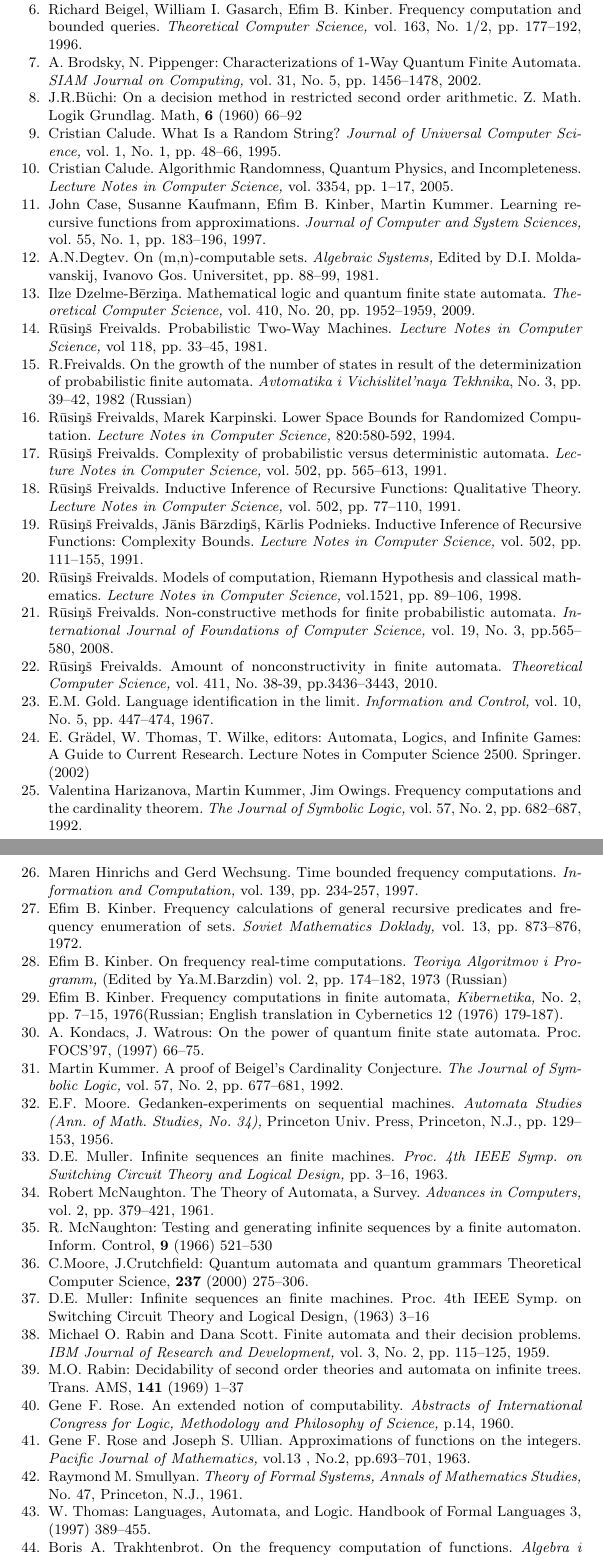
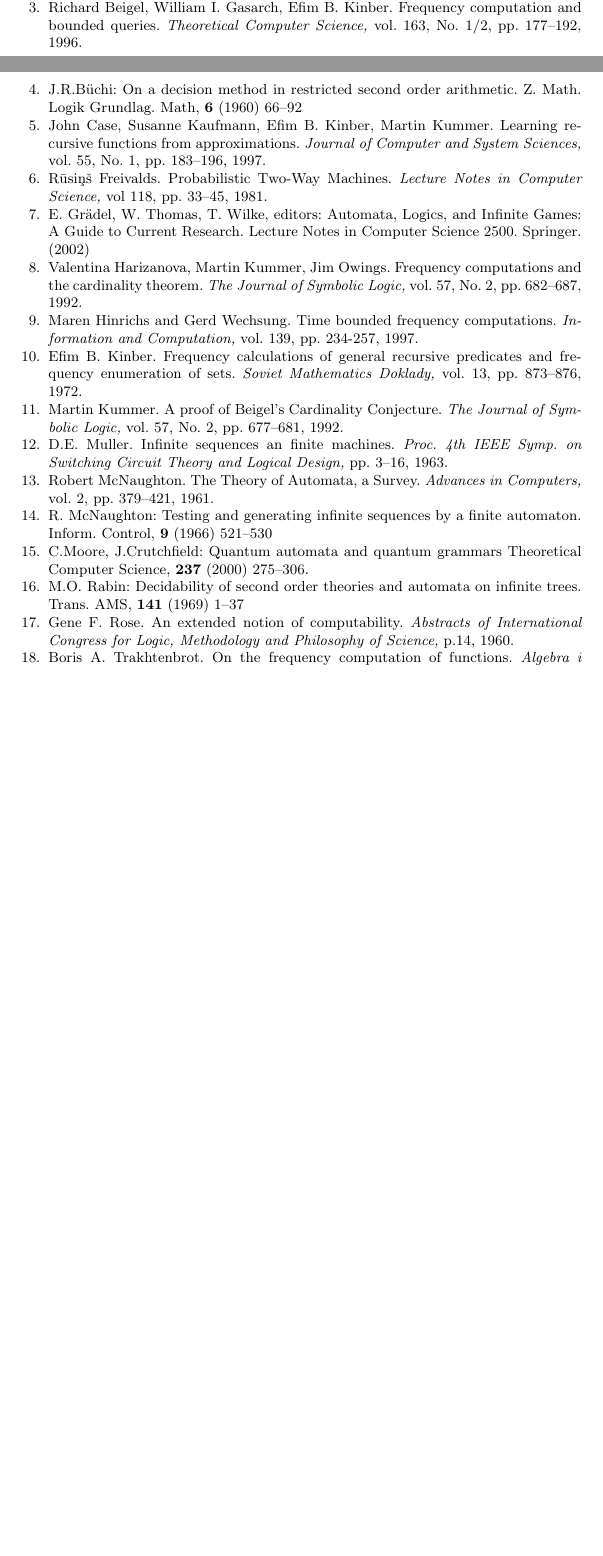
Before and after one commit to rihardsk/OmegaWords, a LaTeX paper (OmegaWords.tex): two parts of pages 12 and 13 of 13 before the commit and two parts of pages 11 and 12 of 12 after it, joined at a grey line, cut so that both start at the same text, the shorter picture padded with empty space. Compiled offline with pdfLaTeX.

Commit message:
Removed unused references

```diff
--- a/OmegaWords.tex
+++ b/OmegaWords.tex
@@ -518,10 +501,6 @@ Richard Beigel, William I. Gasarch, Efim B. Kinber.
 Frequency computation and bounded queries.
 {\em Theoretical Computer Science,} vol. 163, No. 1/2, pp. 177--192, 1996.
 
-\bibitem{BP99}
-A. Brodsky, N. Pippenger:
-Characterizations of 1-Way Quantum Finite Automata.
-{\em SIAM Journal on Computing,} vol. 31, No. 5, pp. 1456--1478, 2002.
 %
 \bibitem{Bu60}
 J.R.B\"uchi:
@@ -529,90 +508,64 @@ On a decision method in restricted second order arithmetic.
 Z. Math. Logik Grundlag. Math, {\bf 6} (1960) 66--92
 %
 
-
-\bibitem{C95}
-Cristian Calude.
-What Is a Random String?
-{\em Journal of Universal Computer Science,} vol. 1, No. 1, pp. 48--66, 1995.
-
-\bibitem{C05}
-Cristian Calude.
-Algorithmic Randomness, Quantum Physics, and Incompleteness.
-{\em Lecture Notes in Computer Science,} vol. 3354, pp. 1--17, 2005.
-
 \bibitem{CKKK97}
 John Case, Susanne Kaufmann, Efim B. Kinber,  Martin Kummer.
 Learning recursive functions from approximations.
 {\em Journal of Computer and System Sciences,} vol. 55, No. 1, pp. 183--196, 1997.
-
-
-
-
-\bibitem{D81}
-A.N.Degtev.
-On (m,n)-computable sets.
-{\em Algebraic Systems,} Edited by D.I.~Moldavanskij,	 Ivanovo Gos. Universitet, pp. 88--99, 1981.
-
-\bibitem{DB09}
-Ilze Dzelme-B\= erzi\c na.
-Mathematical logic and quantum finite state automata.
-{\em Theoretical Computer Science,} vol. 410, No. 20, pp. 1952--1959, 2009.
-
 
 \bibitem{F81}
 R\= usi\c n\v s Freivalds.
 Probabilistic Two-Way Machines.
 {\em Lecture Notes in Computer Science,} vol 118, pp. 33--45, 1981.
 
-\bibitem{F82}
+\iffalse
+
+\bibitem{F82}%TODO: uz šo vajag atsauci
 R.Freivalds.
 On the growth of the number of states in result of the determinization of probabilistic finite automata.
 \textit{Avtomatika i Vichislitel'naya Tekhnika}, No. 3, pp. 39--42, 1982 (Russian)
 
 
-\bibitem{FK94}
+\bibitem{FK94}%TODO: uz šo vajag atsauci
 R\= usi\c n\v s Freivalds, Marek Karpinski.
 Lower Space Bounds for Randomized Computation.
 {\em Lecture Notes in Computer Science,} 820:580-592, 1994.
 
 
 
-\bibitem{F91}
+\bibitem{F91}%TODO: uz šo vajag atsauci
 R\= usi\c n\v s Freivalds.
 Complexity of probabilistic versus deterministic automata.
 {\em Lecture Notes in Computer Science,} vol. 502, pp. 565--613, 1991.
 
 
-\bibitem{F91q}
+\bibitem{F91q}%TODO: uz šo vajag atsauci
 R\= usi\c n\v s Freivalds.
 Inductive Inference of Recursive Functions: Qualitative Theory.
 {\em Lecture Notes in Computer Science,} vol. 502, pp. 77--110, 1991.
 
-\bibitem{F91c}
+\bibitem{F91c}%TODO: uz šo vajag atsauci
 R\= usi\c n\v s Freivalds, J\= anis B\= arzdi\c n\v s, K\= arlis Podnieks.
 Inductive Inference of Recursive Functions: Complexity Bounds.
 {\em Lecture Notes in Computer Science,} vol. 502, pp. 111--155, 1991.
 
 
-\bibitem{F98}
+\bibitem{F98}%TODO: uz šo vajag atsauci
 R\= usi\c n\v s Freivalds.
 Models of computation, Riemann Hypothesis and classical mathematics.
 {\em Lecture Notes in Computer Science,} vol.1521, pp. 89--106, 1998.
 
-\bibitem{F08}
+\bibitem{F08}%TODO: uz šo vajag atsauci
 R\= usi\c n\v s Freivalds.
 Non-constructive methods for finite probabilistic automata.
 {\em International Journal of Foundations of Computer Science,} vol. 19, No. 3, pp.565--580, 2008.
 
-\bibitem{F10}
+\bibitem{F10}%TODO: uz šo vajag atsauci
 R\= usi\c n\v s Freivalds.
 Amount of nonconstructivity in finite automata.
 {\em Theoretical Computer Science,} vol. 411, No. 38-39, pp.3436--3443, 2010.
 
-\bibitem{G67}
-E.M. Gold.
-Language identification in the limit.
-{\em Information and Control,} vol. 10, No. 5, pp. 447--474, 1967.
+\fi
 
 \bibitem{SP02}
 E. Gr\"adel, W. Thomas, T. Wilke, editors:
@@ -639,33 +592,18 @@ Frequency calculations of general recursive predicates and frequency
 enumeration of sets.
 {\em Soviet Mathematics Doklady,} vol. 13, pp. 873--876, 1972.
 
-\bibitem{K73}
-Efim B. Kinber.
-On frequency real-time computations.
-{\em Teoriya Algoritmov i Programm,} (Edited by Ya.M.Barzdin) vol. 2, pp. 174--182, 1973 (Russian)
-
-
-\bibitem{K76}
-Efim B. Kinber.
-Frequency computations in finite automata,
-{\em Kibernetika,} No. 2, pp. 7--15, 1976(Russian; English translation in Cybernetics 12 (1976) 179-187).
-
+\iffalse
 \bibitem{Ko97}
 A. Kondacs, J. Watrous:
 On the power of quantum finite state automata.
 Proc. FOCS'97, (1997) 66--75.
 %
-
+\fi
 
 \bibitem{K92}
 Martin Kummer.
 A proof of Beigel's Cardinality Conjecture.
 {\em The Journal of Symbolic Logic,} vol. 57, No. 2, pp. 677--681, 1992.
-
-\bibitem{M56}
-E.F. Moore.
-Gedanken-experiments on sequential machines.
-{\em Automata Studies (Ann. of Math. Studies, No. 34),} Princeton Univ. Press, Princeton, N.J., pp. 129--153, 1956.
 
 \bibitem{Mu63}
 D.E. Muller.
@@ -687,17 +625,6 @@ C.Moore, J.Crutchfield:
 Quantum automata and quantum grammars
 Theoretical Computer Science, {\bf 237} (2000) 275--306.
 %
-\bibitem{Mu63}
-D.E. Muller:
-Infinite sequences an finite machines.
-Proc. 4th IEEE Symp. on Switching Circuit Theory and Logical Design, (1963) 3--16
-%
-
-
-\bibitem{RS59}
-Michael O. Rabin and Dana Scott.
-Finite automata and their decision problems.
-{\em IBM Journal of Research and Development,} vol. 3, No. 2, pp. 115--125, 1959.
 
 \bibitem{Ra69}
 M.O. Rabin:
@@ -710,31 +637,12 @@ Gene F. Rose.
 An extended notion of computability.
 {\em Abstracts of International Congress for Logic, Methodology and Philosophy of Science,} p.14, 1960.
 
-\bibitem{RU63}
-Gene F. Rose and Joseph S. Ullian.
-Approximations of functions on the integers.
-{\em Pacific Journal of Mathematics,} vol.13 , No.2, pp.693--701, 1963.
-
-\bibitem{S61}
-Raymond M. Smullyan.
-{\em Theory of Formal Systems, Annals of Mathematics Studies,}
-No. 47, Princeton, N.J., 1961.
-
-\bibitem{T97}
-W. Thomas:
-Languages, Automata, and Logic.
-Handbook of Formal Languages 3, (1997) 389--455.
-
-
 \bibitem{T64}
 Boris A. Trakhtenbrot.
 On the frequency computation of functions.
 {\em Algebra i Logika,} vol. 2, pp.25--32, 1964 (Russian)
 
 
-
-
-
 \end{thebibliography}
 
 
```
Also changed, not shown: OmegaWords.tex (17 more changed lines).
